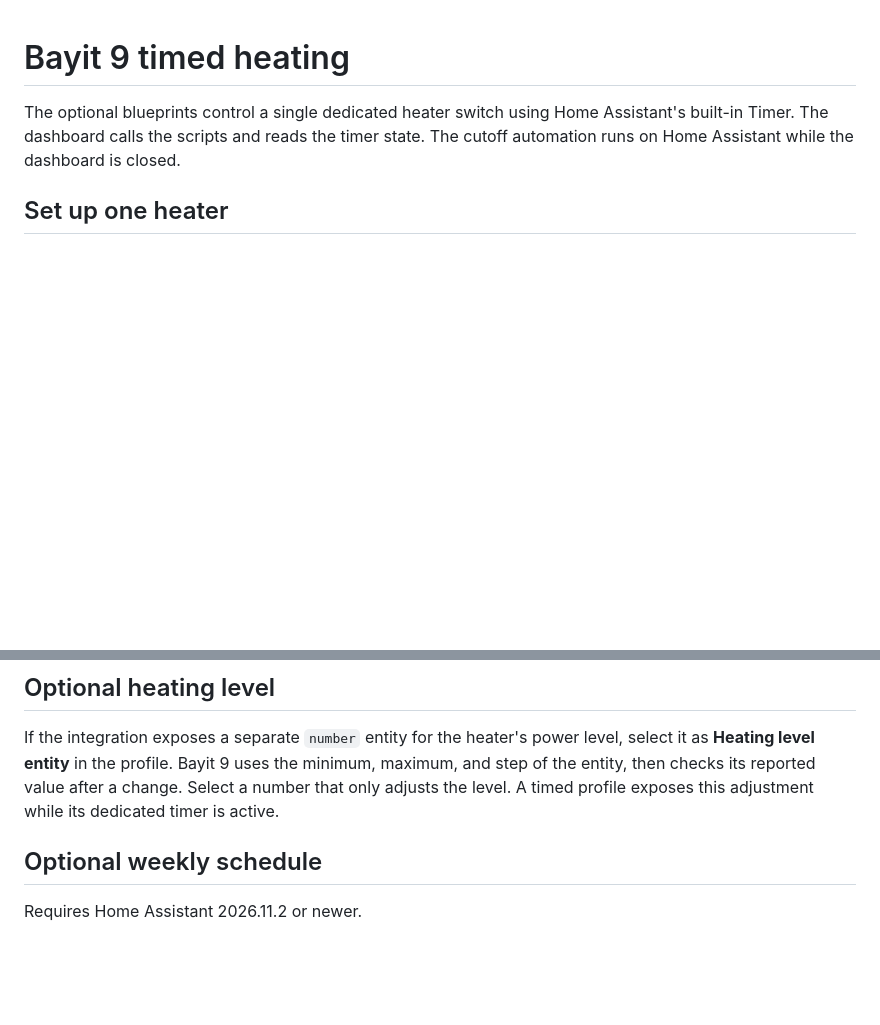
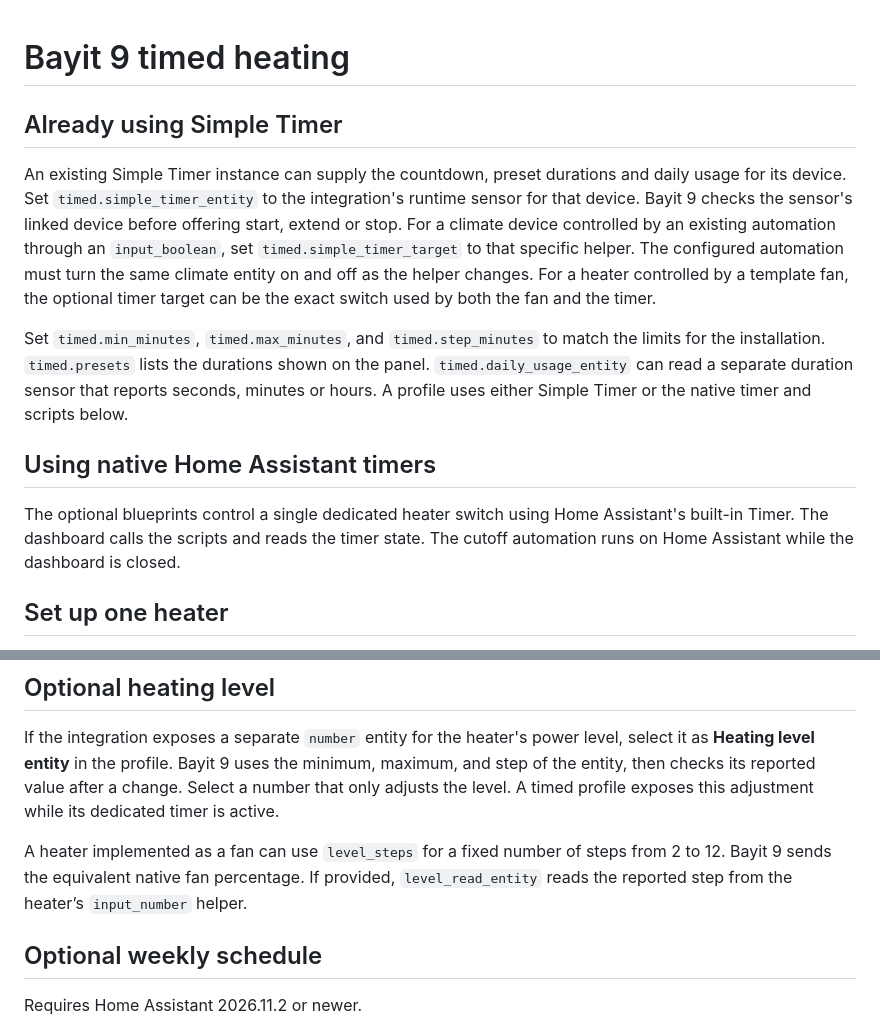
Before and after one commit to yahavzarfati/bayit-9, a Markdown page: docs/heating.md, 2 parts joined by grey strips. Drawn GitHub-style; blank space fills up the shorter version.

```diff
--- a/docs/heating.md
+++ b/docs/heating.md
@@ -1,4 +1,12 @@
 # Bayit 9 timed heating
+
+## Already using Simple Timer
+
+An existing Simple Timer instance can supply the countdown, preset durations and daily usage for its device. Set `timed.simple_timer_entity` to the integration's runtime sensor for that device. Bayit 9 checks the sensor's linked device before offering start, extend or stop. For a climate device controlled by an existing automation through an `input_boolean`, set `timed.simple_timer_target` to that specific helper. The configured automation must turn the same climate entity on and off as the helper changes. For a heater controlled by a template fan, the optional timer target can be the exact switch used by both the fan and the timer.
+
+Set `timed.min_minutes`, `timed.max_minutes`, and `timed.step_minutes` to match the limits for the installation. `timed.presets` lists the durations shown on the panel. `timed.daily_usage_entity` can read a separate duration sensor that reports seconds, minutes or hours. A profile uses either Simple Timer or the native timer and scripts below.
+
+## Using native Home Assistant timers
 
 The optional blueprints control a single dedicated heater switch using Home Assistant's built-in Timer. The dashboard calls the scripts and reads the timer state. The cutoff automation runs on Home Assistant while the dashboard is closed.
 
@@ -24,6 +32,8 @@ Home Assistant can send the off command only while it is running and the switch
 
 If the integration exposes a separate `number` entity for the heater's power level, select it as **Heating level entity** in the profile. Bayit 9 uses the minimum, maximum, and step of the entity, then checks its reported value after a change. Select a number that only adjusts the level. A timed profile exposes this adjustment while its dedicated timer is active.
 
+A heater implemented as a fan can use `level_steps` for a fixed number of steps from 2 to 12. Bayit 9 sends the equivalent native fan percentage. If provided, `level_read_entity` reads the reported step from the heater’s `input_number` helper.
+
 ## Optional weekly schedule
 
 Requires Home Assistant 2026.11.2 or newer.
```
Also changed, not shown: README.md (+3 -1 lines), docs/configuration.md (+10 -2 lines), docs/screenshots/dashboard.png, docs/screenshots/room.png, 14 other files.
